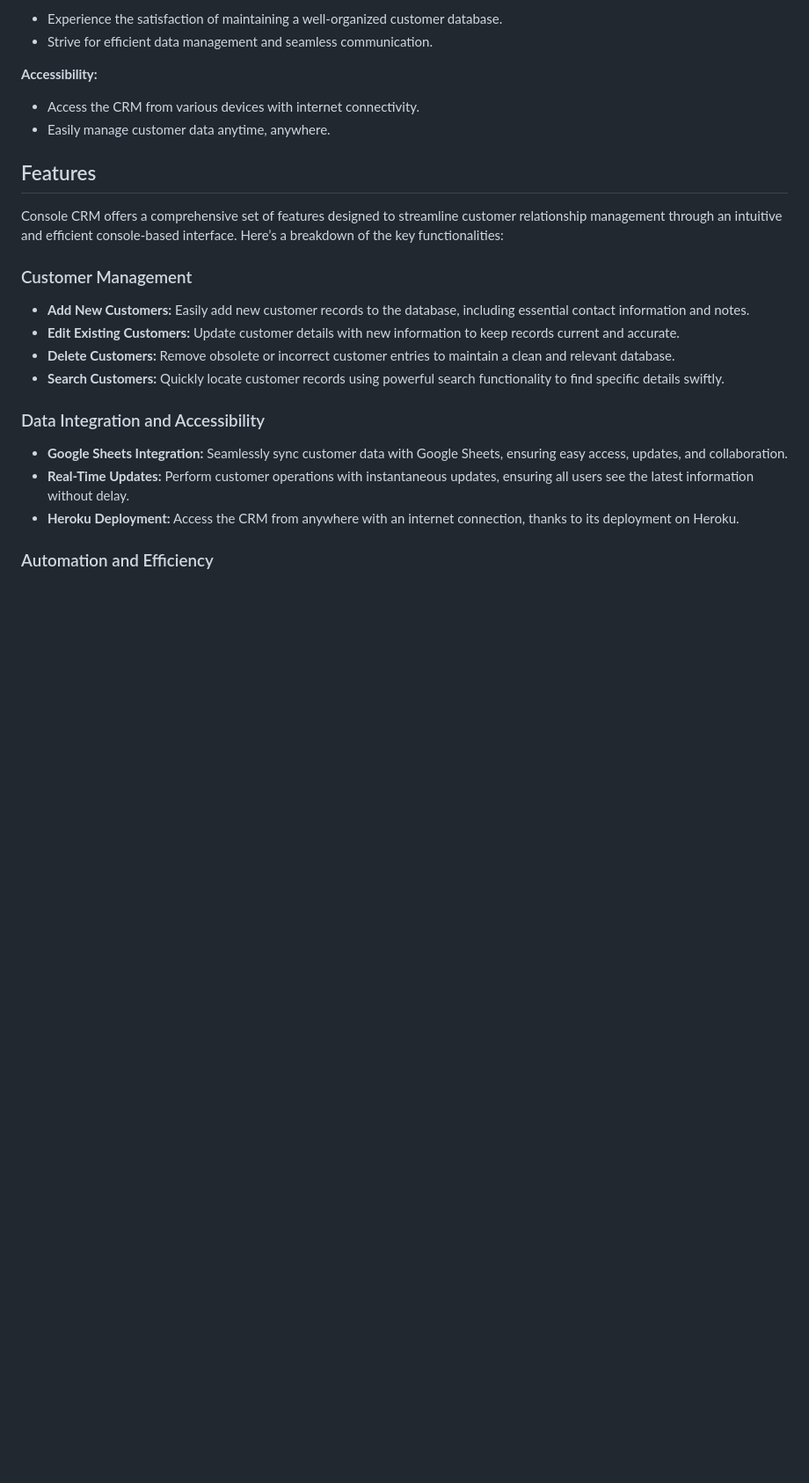
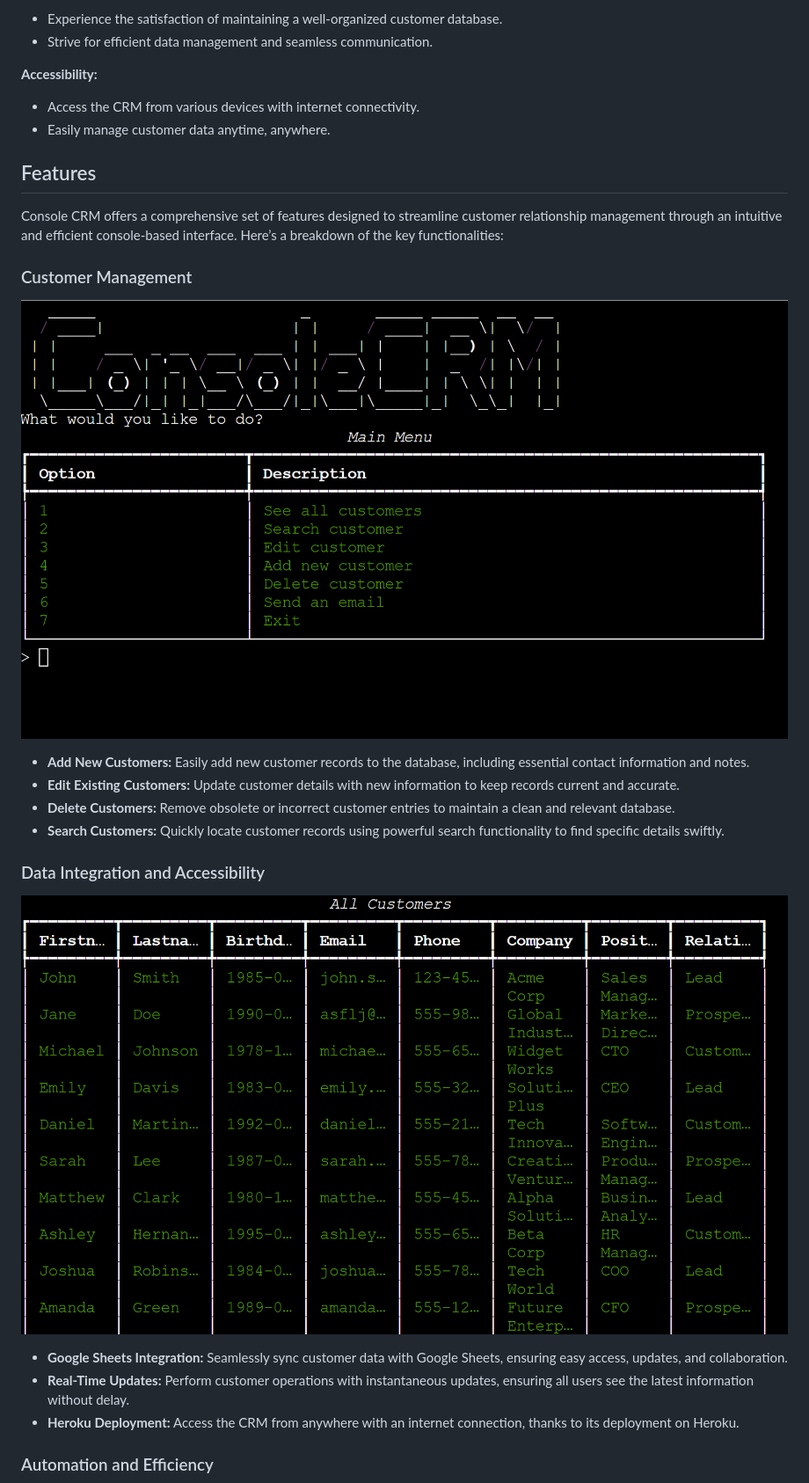
Before and after one commit to p-harting/console-crm, a Markdown page: README.md, the part around the change printed below. Shown: that part at 88% size. Drawn GitHub-style; pictures changed too: documentation/screenshots/main-menu-screenshot.PNG (added), documentation/screenshots/show-customers-screenshot.PNG (added); blank space fills up the shorter version.

Commit message:
Add images for README.md

```diff
--- a/README.md
+++ b/README.md
@@ -107,14 +107,14 @@ Sarah is a marketing manager who oversees a team responsible for client relation
 Console CRM offers a comprehensive set of features designed to streamline customer relationship management through an intuitive and efficient console-based interface. Here’s a breakdown of the key functionalities:
 
 ### Customer Management
-
+![Main Menu](documentation/screenshots/main-menu-screenshot.PNG)
 -   **Add New Customers:** Easily add new customer records to the database, including essential contact information and notes.
 -   **Edit Existing Customers:** Update customer details with new information to keep records current and accurate.
 -   **Delete Customers:** Remove obsolete or incorrect customer entries to maintain a clean and relevant database.
 -   **Search Customers:** Quickly locate customer records using powerful search functionality to find specific details swiftly.
 
 ### Data Integration and Accessibility
-
+![List of customers](documentation/screenshots/show-customers-screenshot.PNG)
 -   **Google Sheets Integration:** Seamlessly sync customer data with Google Sheets, ensuring easy access, updates, and collaboration.
 -   **Real-Time Updates:** Perform customer operations with instantaneous updates, ensuring all users see the latest information without delay.
 -   **Heroku Deployment:** Access the CRM from anywhere with an internet connection, thanks to its deployment on Heroku.
```
Also changed, not shown: other parts of README.md (+1 -1 lines), documentation/screenshots/email-screenshot.PNG (added).
